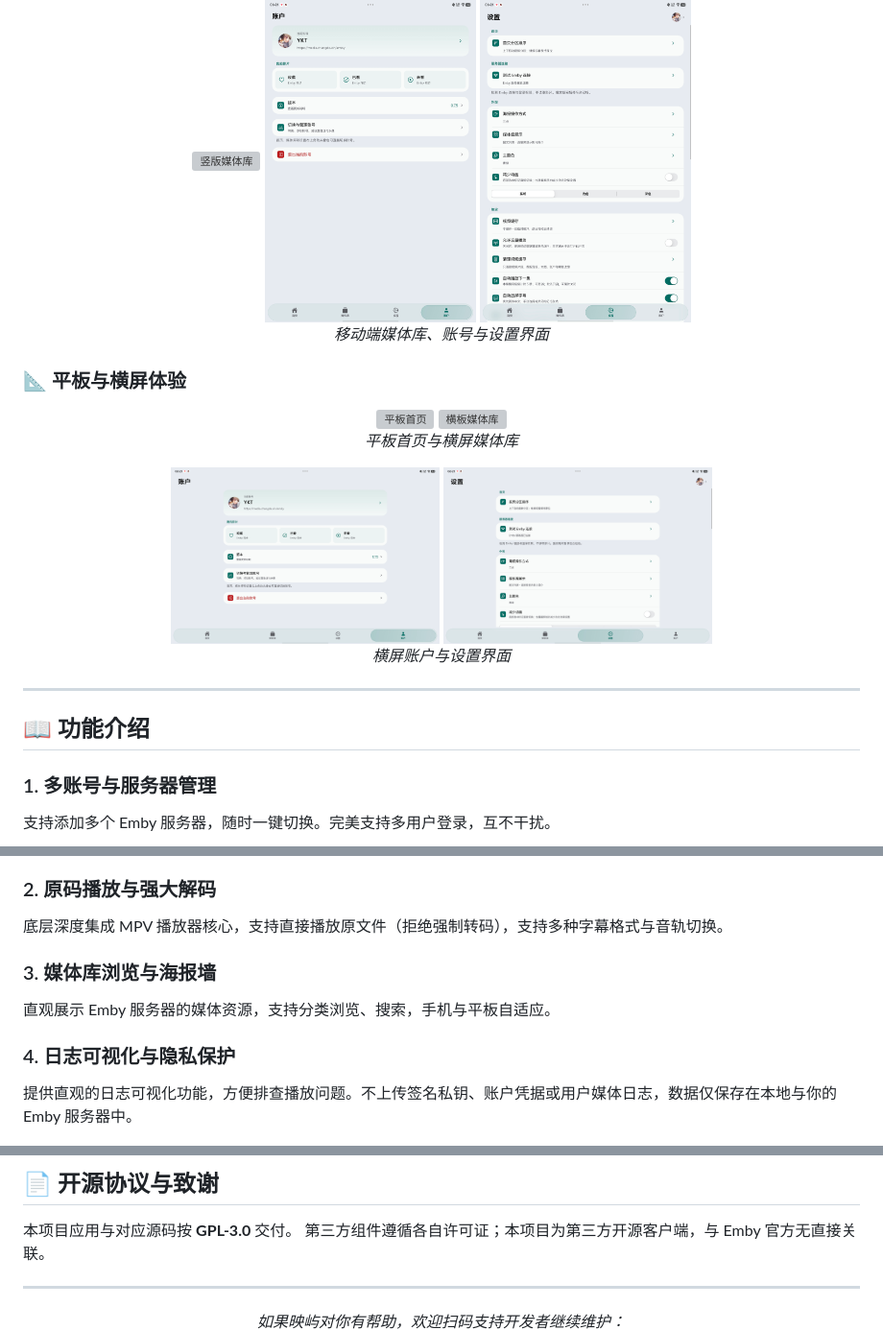
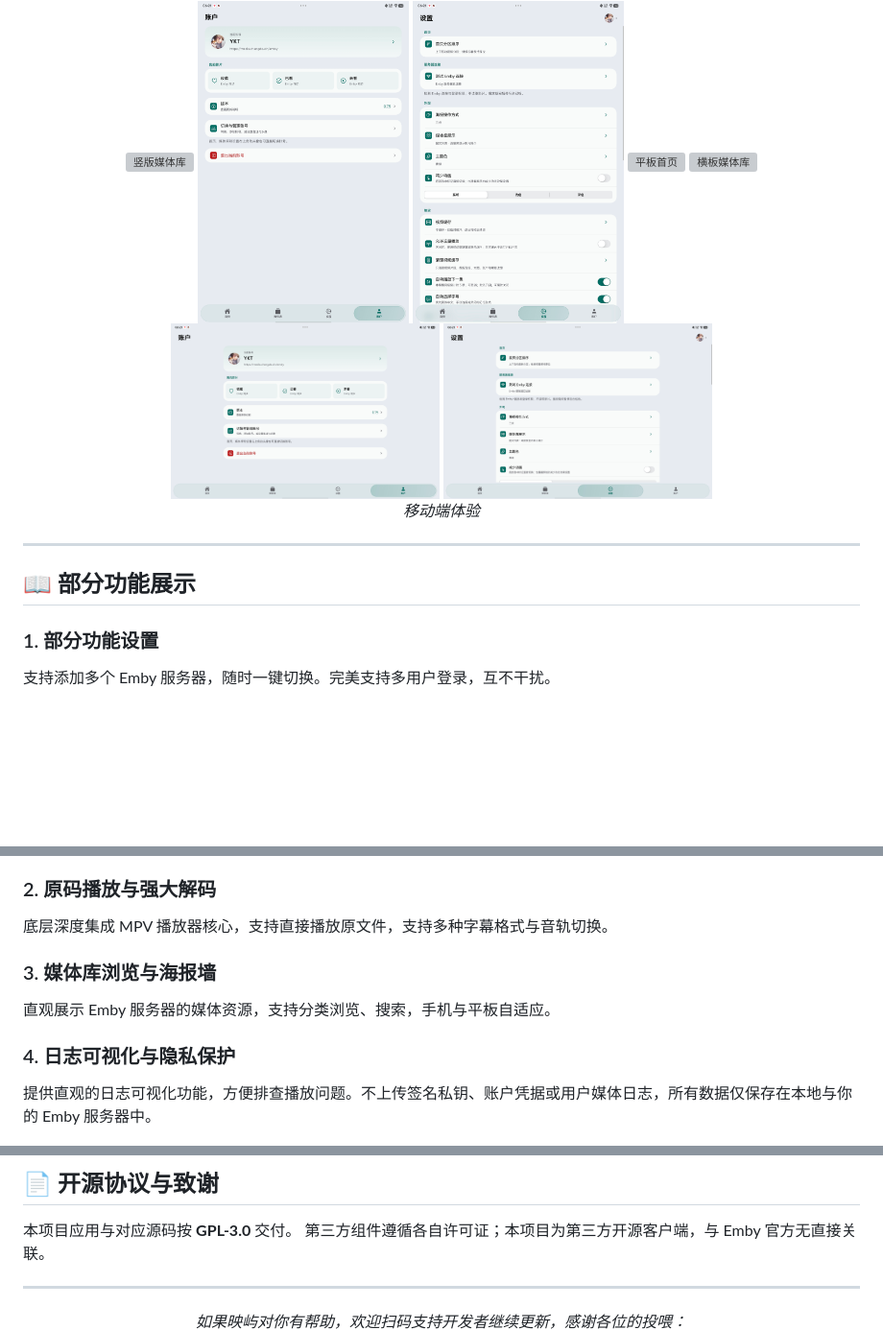
Before and after one commit to kai489646859-netizen/Yingyu, a Markdown page: README.md, 3 parts joined by grey strips. Shown at 96% size. Rendered like a GitHub page; blank space fills up the shorter version; grey boxes are pictures that could not be loaded.

```diff
--- a/README.md
+++ b/README.md
@@ -21,27 +21,18 @@
   <img src="picture/竖版媒体库展示.jpg" alt="竖版媒体库" width="220">
   <img src="picture/竖版账号页面展示.jpg" alt="竖版账号" width="220">
   <img src="picture/竖版设置展示.jpg" alt="竖版设置" width="220">
-  <p><em>移动端媒体库、账号与设置界面</em></p>
-</div>
-
-### 📐 平板与横屏体验
-<div align="center">
   <img src="picture/平板首页展示.jpg" alt="平板首页" width="280">
   <img src="picture/横板媒体库展示.jpg" alt="横板媒体库" width="280">
-  <p><em>平板首页与横屏媒体库</em></p>
-</div>
-
-<div align="center">
-  <img src="picture/横板账户展示.jpg" alt="横板账户" width="280">
+    <img src="picture/横板账户展示.jpg" alt="横板账户" width="280">
   <img src="picture/横板设置展示.jpg" alt="横板设置" width="280">
-  <p><em>横屏账户与设置界面</em></p>
+  <p><em>移动端体验</em></p>
 </div>
 
 ---
 
-## 📖 功能介绍
+## 📖 部分功能展示
 
-### 1. 多账号与服务器管理
+### 1. 部分功能设置
 支持添加多个 Emby 服务器，随时一键切换。完美支持多用户登录，互不干扰。
 <div align="center">
   <img src="picture/应用设置展示01.jpg" alt="应用设置1" width="200">
@@ -52,13 +43,13 @@
 </div>
 
 ### 2. 原码播放与强大解码
-底层深度集成 MPV 播放器核心，支持直接播放原文件（拒绝强制转码），支持多种字幕格式与音轨切换。
+底层深度集成 MPV 播放器核心，支持直接播放原文件，支持多种字幕格式与音轨切换。
 
 ### 3. 媒体库浏览与海报墙
 直观展示 Emby 服务器的媒体资源，支持分类浏览、搜索，手机与平板自适应。
 
 ### 4. 日志可视化与隐私保护
-提供直观的日志可视化功能，方便排查播放问题。不上传签名私钥、账户凭据或用户媒体日志，数据仅保存在本地与你的 Emby 服务器中。
+提供直观的日志可视化功能，方便排查播放问题。不上传签名私钥、账户凭据或用户媒体日志，所有数据仅保存在本地与你的 Emby 服务器中。
 <div align="center">
   <img src="picture/日志可视化展示.jpg" alt="日志可视化" width="300">
   <p><em>日志可视化展示</em></p>
@@ -114,6 +144,6 @@
 
 ---
 <div align="center">
-  <em>如果映屿对你有帮助，欢迎扫码支持开发者继续维护：</em><br>
+  <em>如果映屿对你有帮助，欢迎扫码支持开发者继续更新，感谢各位的投喂：</em><br>
   <img src="picture/赞赏码.png" alt="赞赏码" width="200">
 </div>
```
Also changed, not shown: other parts of README.md (+44 -5 lines).
